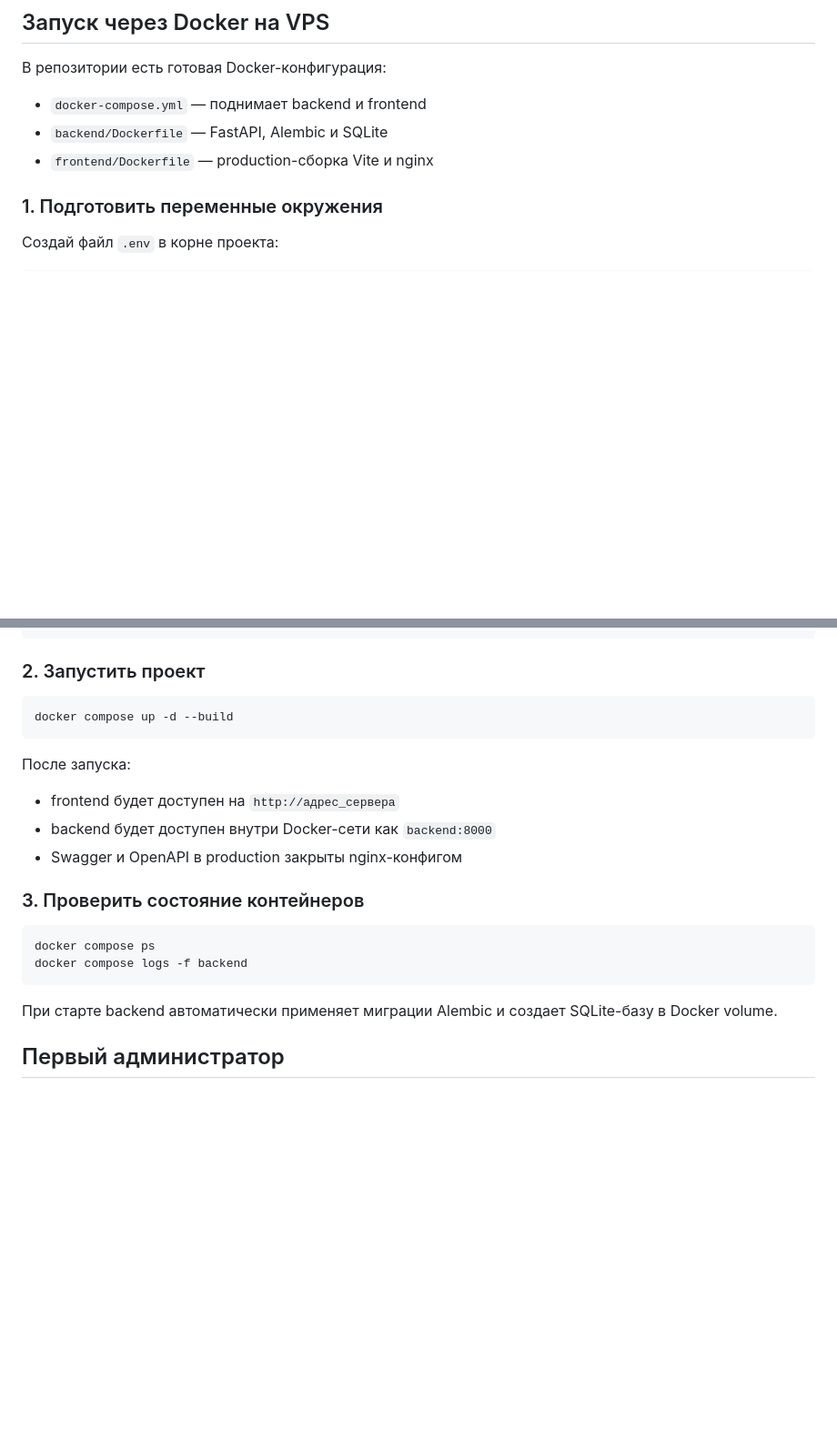
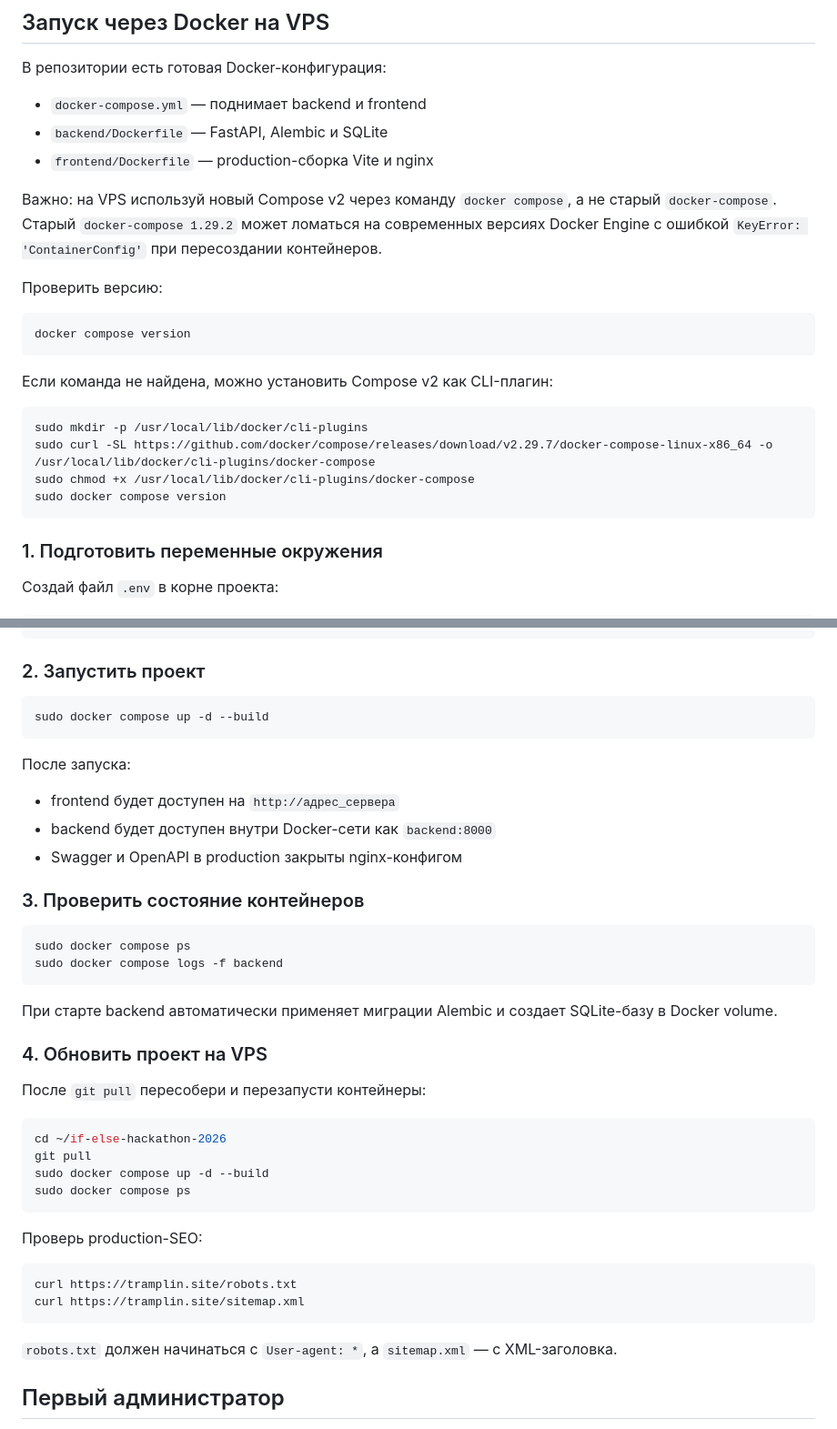
Before and after one commit to NerdySnake6/if-else-hackathon-2026, a Markdown page: README.md, 2 parts joined by grey strips. Shown at 91% size. Rendered like a GitHub page; blank space fills up the shorter version.

Commit message:
Document VPS deploy with Compose v2

````diff
--- a/README.md
+++ b/README.md
@@ -185,6 +185,25 @@ npm run dev
 - `backend/Dockerfile` — FastAPI, Alembic и SQLite
 - `frontend/Dockerfile` — production-сборка Vite и nginx
 
+Важно: на VPS используй новый Compose v2 через команду `docker compose`, а не старый `docker-compose`.
+Старый `docker-compose 1.29.2` может ломаться на современных версиях Docker Engine с ошибкой
+`KeyError: 'ContainerConfig'` при пересоздании контейнеров.
+
+Проверить версию:
+
+```bash
+docker compose version
+```
+
+Если команда не найдена, можно установить Compose v2 как CLI-плагин:
+
+```bash
+sudo mkdir -p /usr/local/lib/docker/cli-plugins
+sudo curl -SL https://github.com/docker/compose/releases/download/v2.29.7/docker-compose-linux-x86_64 -o /usr/local/lib/docker/cli-plugins/docker-compose
+sudo chmod +x /usr/local/lib/docker/cli-plugins/docker-compose
+sudo docker compose version
+```
+
 ### 1. Подготовить переменные окружения
 
 Создай файл `.env` в корне проекта:
@@ -209,7 +228,7 @@ FRONTEND_HTTPS_PORT=443
 ### 2. Запустить проект
 
 ```bash
-docker compose up -d --build
+sudo docker compose up -d --build
 ```
 
 После запуска:
@@ -221,11 +240,31 @@ docker compose up -d --build
 ### 3. Проверить состояние контейнеров
 
 ```bash
-docker compose ps
-docker compose logs -f backend
+sudo docker compose ps
+sudo docker compose logs -f backend
 ```
 
 При старте backend автоматически применяет миграции Alembic и создает SQLite-базу в Docker volume.
+
+### 4. Обновить проект на VPS
+
+После `git pull` пересобери и перезапусти контейнеры:
+
+```bash
+cd ~/if-else-hackathon-2026
+git pull
+sudo docker compose up -d --build
+sudo docker compose ps
+```
+
+Проверь production-SEO:
+
+```bash
+curl https://tramplin.site/robots.txt
+curl https://tramplin.site/sitemap.xml
+```
+
+`robots.txt` должен начинаться с `User-agent: *`, а `sitemap.xml` — с XML-заголовка.
 
 ## Первый администратор
 
````
